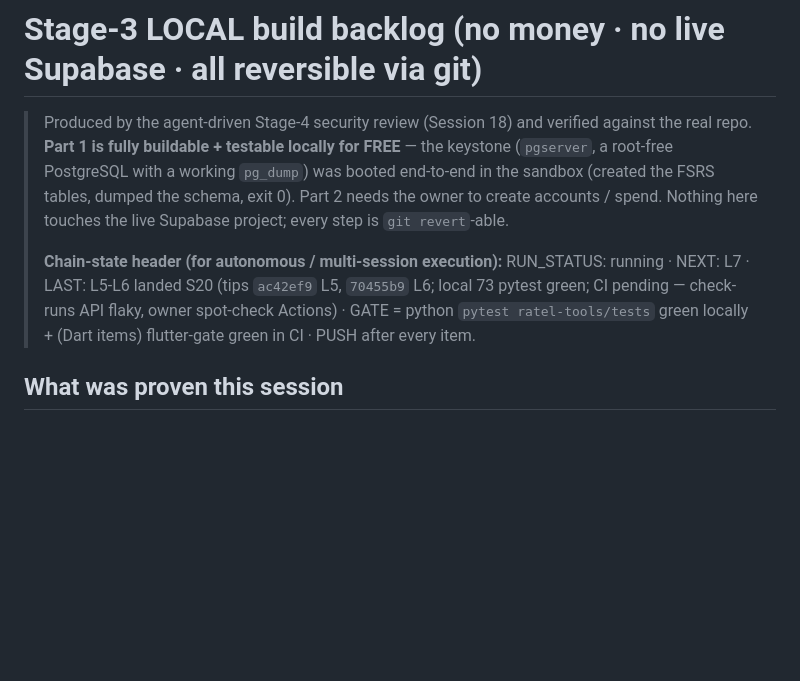
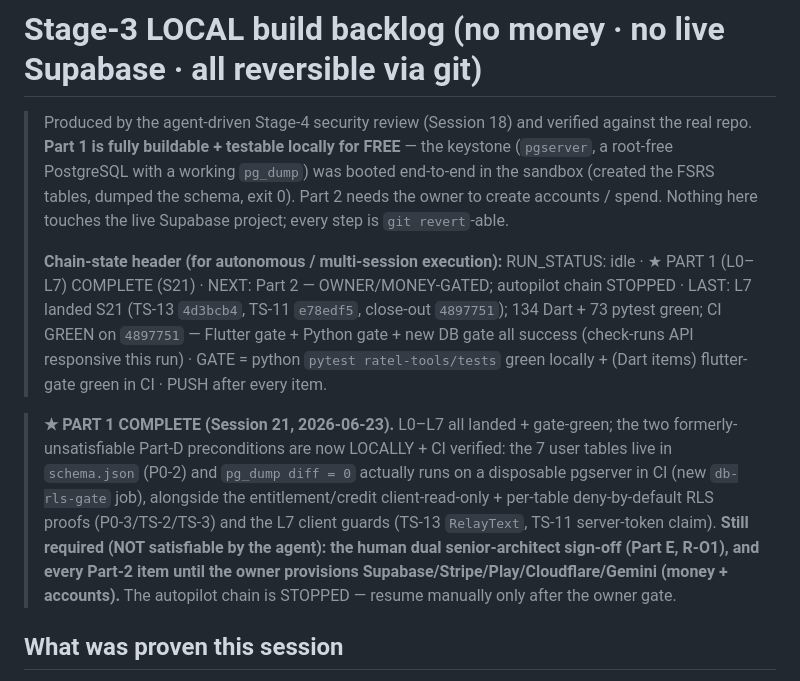
Before and after one commit to globalonlinedeveloper/Project_R, a Markdown page: docs/STAGE3_LOCAL_BUILD_BACKLOG.md, the part around the change. Drawn GitHub-style; blank space fills up the shorter version.

Commit message:
docs(stage3): PART 1 (L0–L7) COMPLETE — chain stopped, Part 2 owner/money-gated [skip ci]

```diff
--- a/docs/STAGE3_LOCAL_BUILD_BACKLOG.md
+++ b/docs/STAGE3_LOCAL_BUILD_BACKLOG.md
@@ -2,7 +2,9 @@
 
 > Produced by the agent-driven Stage-4 security review (Session 18) and verified against the real repo. **Part 1 is fully buildable + testable locally for FREE** — the keystone (`pgserver`, a root-free PostgreSQL with a working `pg_dump`) was booted end-to-end in the sandbox (created the FSRS tables, dumped the schema, exit 0). Part 2 needs the owner to create accounts / spend. Nothing here touches the live Supabase project; every step is `git revert`-able.
 >
-> **Chain-state header (for autonomous / multi-session execution):** RUN_STATUS: running · NEXT: L7 · LAST: L5-L6 landed S20 (tips `ac42ef9` L5, `70455b9` L6; local 73 pytest green; CI pending — check-runs API flaky, owner spot-check Actions) · GATE = python `pytest ratel-tools/tests` green locally + (Dart items) flutter-gate green in CI · PUSH after every item.
+> **Chain-state header (for autonomous / multi-session execution):** RUN_STATUS: idle · ★ PART 1 (L0–L7) COMPLETE (S21) · NEXT: Part 2 — OWNER/MONEY-GATED; autopilot chain STOPPED · LAST: L7 landed S21 (TS-13 `4d3bcb4`, TS-11 `e78edf5`, close-out `4897751`); 134 Dart + 73 pytest green; CI GREEN on `4897751` — Flutter gate + Python gate + new DB gate all success (check-runs API responsive this run) · GATE = python `pytest ratel-tools/tests` green locally + (Dart items) flutter-gate green in CI · PUSH after every item.
+
+> **★ PART 1 COMPLETE (Session 21, 2026-06-23).** L0–L7 all landed + gate-green; the two formerly-unsatisfiable Part-D preconditions are now LOCALLY + CI verified: the 7 user tables live in `schema.json` (P0-2) and `pg_dump diff = 0` actually runs on a disposable pgserver in CI (new `db-rls-gate` job), alongside the entitlement/credit client-read-only + per-table deny-by-default RLS proofs (P0-3/TS-2/TS-3) and the L7 client guards (TS-13 `RelayText`, TS-11 server-token claim). **Still required (NOT satisfiable by the agent): the human dual senior-architect sign-off (Part E, R-O1), and every Part-2 item until the owner provisions Supabase/Stripe/Play/Cloudflare/Gemini (money + accounts).** The autopilot chain is STOPPED — resume manually only after the owner gate.
 
 ## What was proven this session
 - `pip install --user --break-system-packages pgserver pg8000` works; bundled `pg_dump` at `…/site-packages/pgserver/pginstall/bin/pg_dump`; boot → DDL → `pg_dump --schema-only` exit 0. This is the disposable DB the checklist Part D requires.
```
